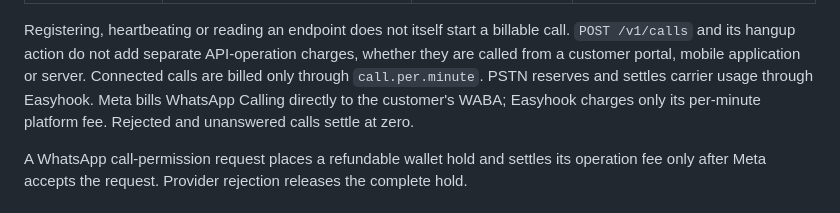
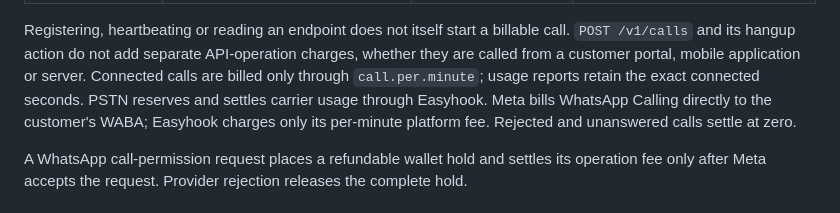
Before and after one commit to BenjaminRM10/easyhook-docs, a Markdown page: public/content/telecom.md, the part around one of its changes. GitHub-like rendering.

```diff
--- a/public/content/telecom.md
+++ b/public/content/telecom.md
@@ -222,7 +223,8 @@ The same contract powers Easyhook's own clients and customer-built products:
 Registering, heartbeating or reading an endpoint does not itself start a billable
 call. `POST /v1/calls` and its hangup action do not add separate API-operation
 charges, whether they are called from a customer portal, mobile application or
-server. Connected calls are billed only through `call.per.minute`. PSTN reserves
+server. Connected calls are billed only through `call.per.minute`; usage reports
+retain the exact connected seconds. PSTN reserves
 and settles carrier usage through Easyhook. Meta bills WhatsApp Calling directly
 to the customer's WABA; Easyhook charges only its per-minute platform fee.
 Rejected and unanswered calls settle at zero.
```
Also changed, not shown: other parts of public/content/telecom.md (+8 -5 lines), 2 other files.
